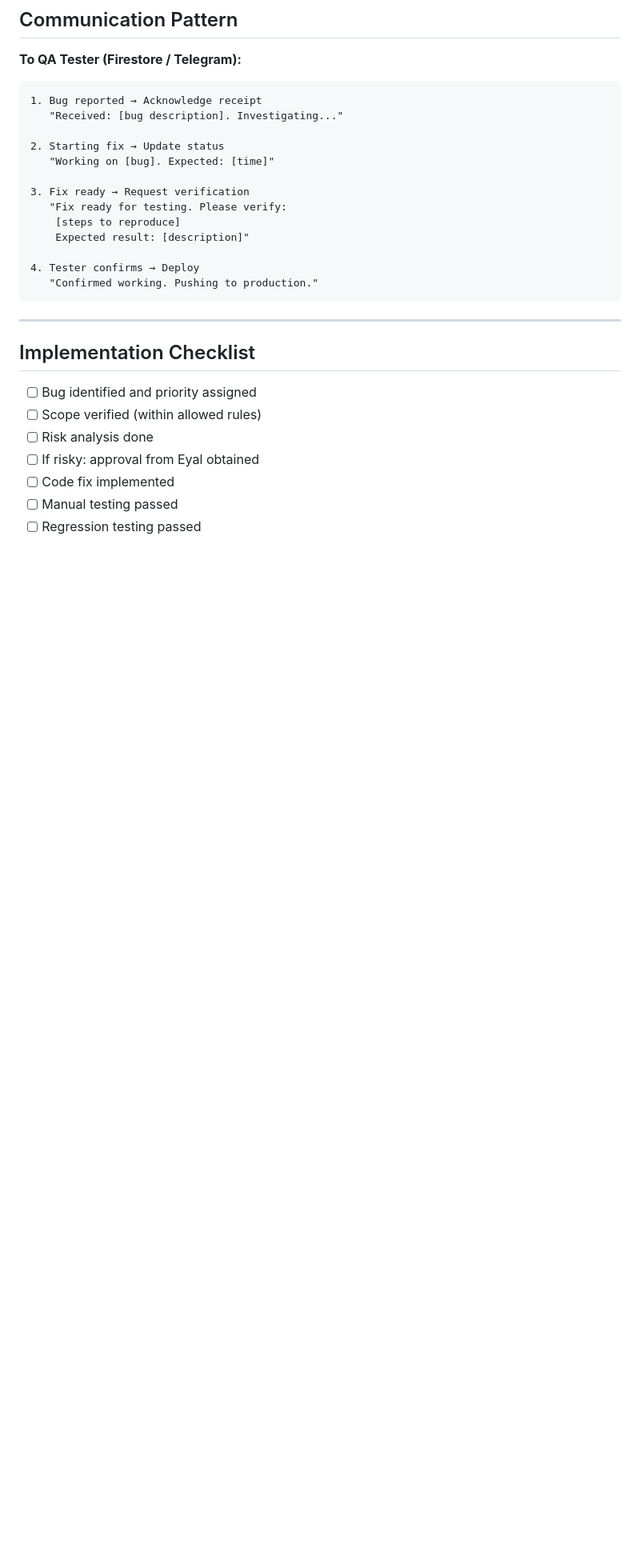
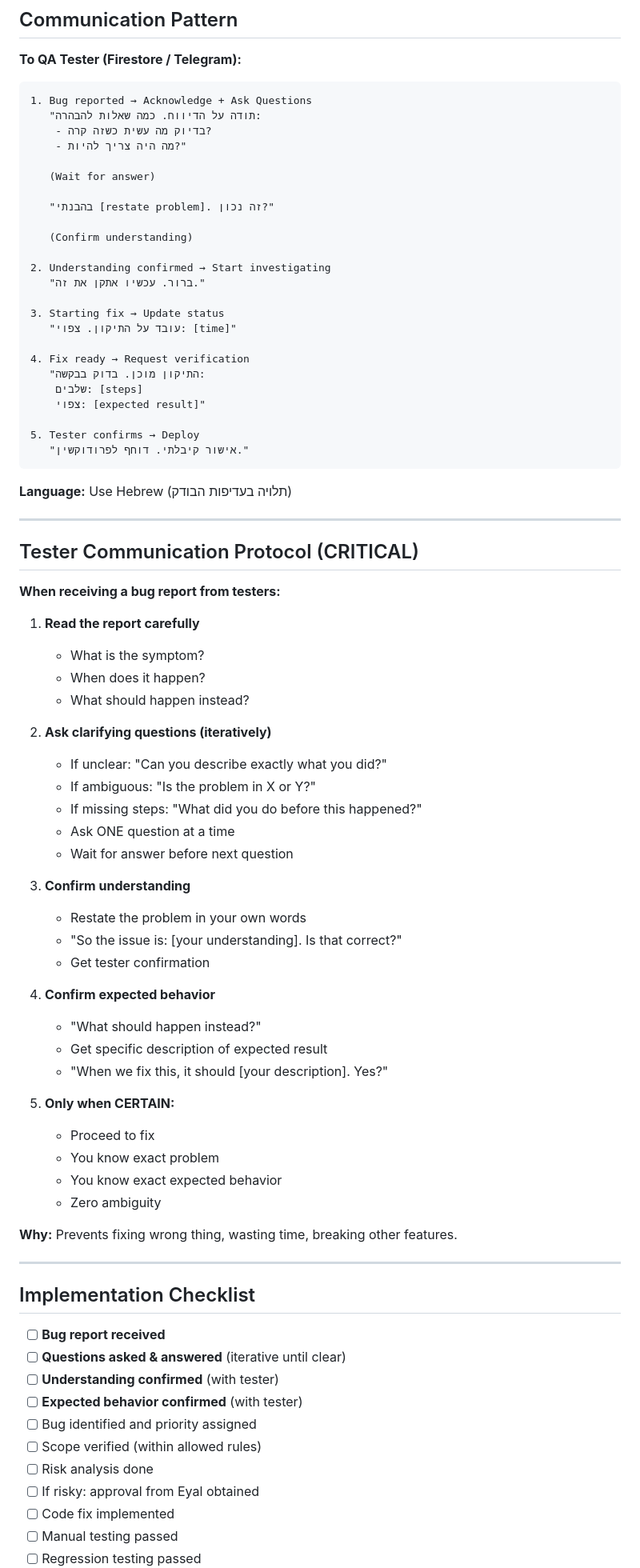
Before and after one commit to EyalShefer/dario-projects, a Markdown page: docs/plans/2026-03-01-bug-fix-governance.md, the part around one of its changes. Shown at 80% size. Rendered like a GitHub page; blank space fills up the shorter version.

Commit message:
docs: add tester communication protocol to bug fix governance
- Add Tester Communication Protocol (iterative questioning)
- Add Required Bug Report Information checklist
- Add Hebrew communication language support
- Update MEMORY.md with critical QA testing rule

Key principle: Ask clarifying questions iteratively before fixing.
Never guess or assume what testers mean.

````diff
--- a/docs/plans/2026-03-01-bug-fix-governance.md
+++ b/docs/plans/2026-03-01-bug-fix-governance.md
@@ -79,25 +79,78 @@ Only after tester approval: `git push origin master:main`
 **To QA Tester (Firestore / Telegram):**
 
 ```
-1. Bug reported → Acknowledge receipt
-   "Received: [bug description]. Investigating..."
+1. Bug reported → Acknowledge + Ask Questions
+   "תודה על הדיווח. כמה שאלות להבהרה:
+    - בדיוק מה עשית כשזה קרה?
+    - מה היה צריך להיות?"
 
-2. Starting fix → Update status
-   "Working on [bug]. Expected: [time]"
+   (Wait for answer)
 
-3. Fix ready → Request verification
-   "Fix ready for testing. Please verify:
-    [steps to reproduce]
-    Expected result: [description]"
+   "בהבנתי [restate problem]. זה נכון?"
 
-4. Tester confirms → Deploy
-   "Confirmed working. Pushing to production."
+   (Confirm understanding)
+
+2. Understanding confirmed → Start investigating
+   "ברור. עכשיו אתקן את זה."
+
+3. Starting fix → Update status
+   "עובד על התיקון. צפוי: [time]"
+
+4. Fix ready → Request verification
+   "התיקון מוכן. בדוק בבקשה:
+    שלבים: [steps]
+    צפוי: [expected result]"
+
+5. Tester confirms → Deploy
+   "אישור קיבלתי. דוחף לפרודוקשין."
 ```
+
+**Language:** Use Hebrew (תלויה בעדיפות הבודק)
+
+---
+
+## Tester Communication Protocol (CRITICAL)
+
+**When receiving a bug report from testers:**
+
+1. **Read the report carefully**
+   - What is the symptom?
+   - When does it happen?
+   - What should happen instead?
+
+2. **Ask clarifying questions (iteratively)**
+   - If unclear: "Can you describe exactly what you did?"
+   - If ambiguous: "Is the problem in X or Y?"
+   - If missing steps: "What did you do before this happened?"
+   - Ask ONE question at a time
+   - Wait for answer before next question
+
+3. **Confirm understanding**
+   - Restate the problem in your own words
+   - "So the issue is: [your understanding]. Is that correct?"
+   - Get tester confirmation
+
+4. **Confirm expected behavior**
+   - "What should happen instead?"
+   - Get specific description of expected result
+   - "When we fix this, it should [your description]. Yes?"
+
+5. **Only when CERTAIN:**
+   - Proceed to fix
+   - You know exact problem
+   - You know exact expected behavior
+   - Zero ambiguity
+
+**Why:** Prevents fixing wrong thing, wasting time, breaking other features.
 
 ---
 
 ## Implementation Checklist
 
+- [ ] **Bug report received**
+- [ ] **Questions asked & answered** (iterative until clear)
+- [ ] **Understanding confirmed** (with tester)
+- [ ] **Expected behavior confirmed** (with tester)
 - [ ] Bug identified and priority assigned
 - [ ] Scope verified (within allowed rules)
 - [ ] Risk analysis done
````
Also changed, not shown: other parts of docs/plans/2026-03-01-bug-fix-governance.md (+33 -0 lines), MEMORY.md (+21 -0 lines).
